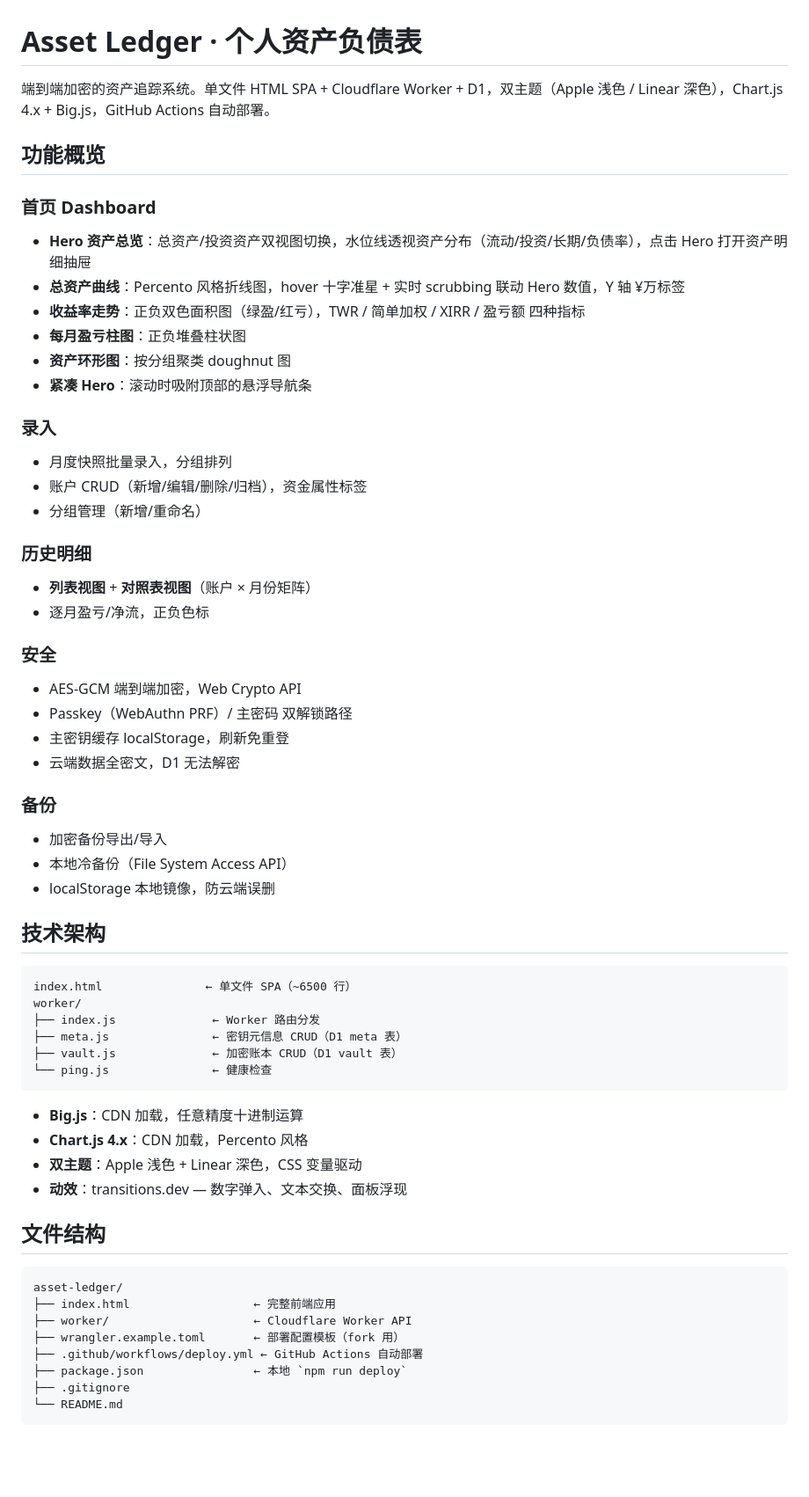
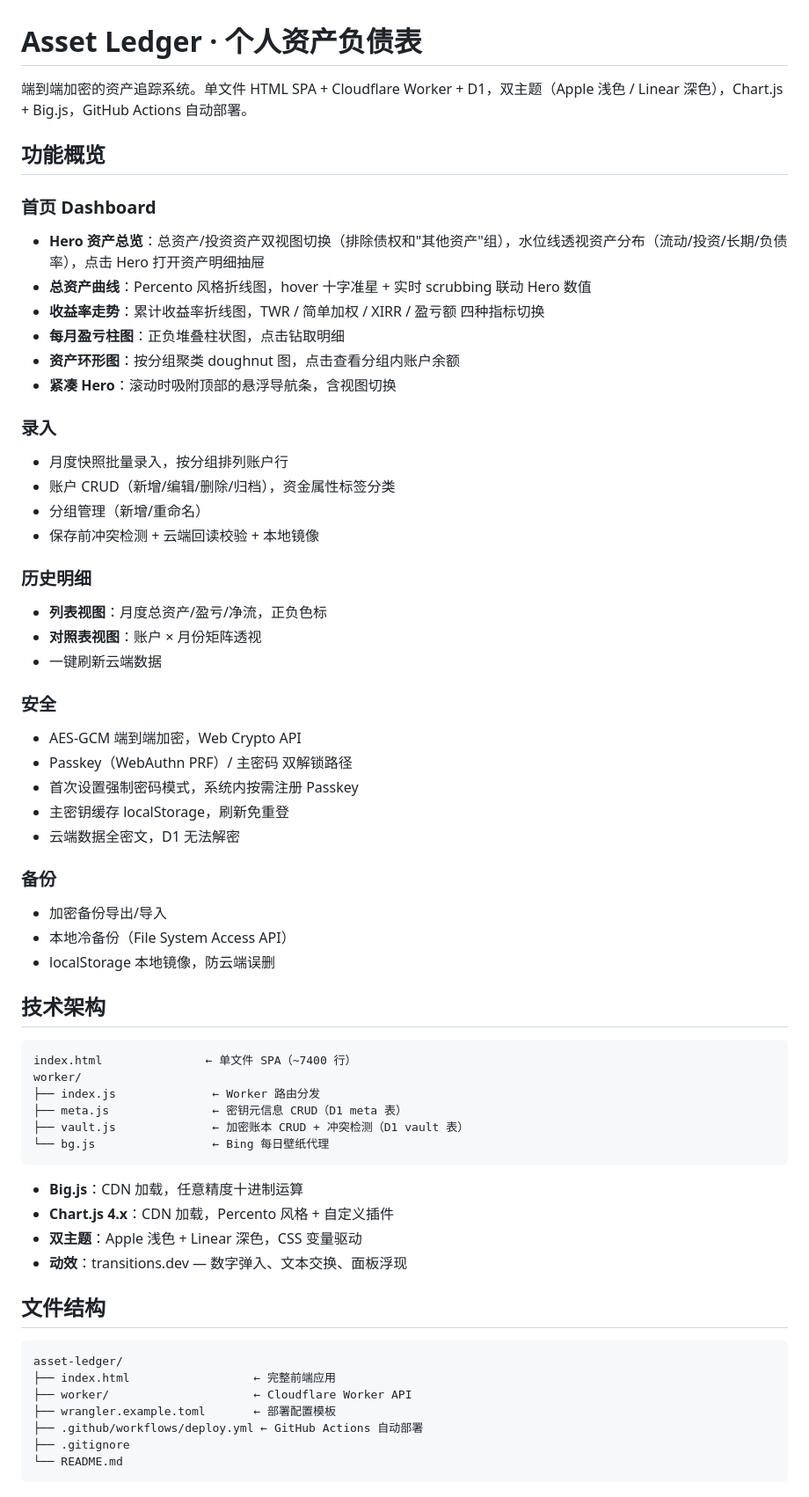
Before and after one commit to liyouzi80/asset-ledger, a Markdown page: README.md, the part around one of its changes. Shown at 88% size. Drawn GitHub-style; blank space fills up the shorter version.

Commit message:
Update README for current architecture

````diff
--- a/README.md
+++ b/README.md
@@ -1,29 +1,32 @@
 # Asset Ledger · 个人资产负债表
 
-端到端加密的资产追踪系统。单文件 HTML SPA + Cloudflare Worker + D1，双主题（Apple 浅色 / Linear 深色），Chart.js 4.x + Big.js，GitHub Actions 自动部署。
+端到端加密的资产追踪系统。单文件 HTML SPA + Cloudflare Worker + D1，双主题（Apple 浅色 / Linear 深色），Chart.js + Big.js，GitHub Actions 自动部署。
 
 ## 功能概览
 
 ### 首页 Dashboard
-- **Hero 资产总览**：总资产/投资资产双视图切换，水位线透视资产分布（流动/投资/长期/负债率），点击 Hero 打开资产明细抽屉
-- **总资产曲线**：Percento 风格折线图，hover 十字准星 + 实时 scrubbing 联动 Hero 数值，Y 轴 ¥万标签
-- **收益率走势**：正负双色面积图（绿盈/红亏），TWR / 简单加权 / XIRR / 盈亏额 四种指标
-- **每月盈亏柱图**：正负堆叠柱状图
-- **资产环形图**：按分组聚类 doughnut 图
-- **紧凑 Hero**：滚动时吸附顶部的悬浮导航条
+- **Hero 资产总览**：总资产/投资资产双视图切换（排除债权和"其他资产"组），水位线透视资产分布（流动/投资/长期/负债率），点击 Hero 打开资产明细抽屉
+- **总资产曲线**：Percento 风格折线图，hover 十字准星 + 实时 scrubbing 联动 Hero 数值
+- **收益率走势**：累计收益率折线图，TWR / 简单加权 / XIRR / 盈亏额 四种指标切换
+- **每月盈亏柱图**：正负堆叠柱状图，点击钻取明细
+- **资产环形图**：按分组聚类 doughnut 图，点击查看分组内账户余额
+- **紧凑 Hero**：滚动时吸附顶部的悬浮导航条，含视图切换
 
 ### 录入
-- 月度快照批量录入，分组排列
-- 账户 CRUD（新增/编辑/删除/归档），资金属性标签
+- 月度快照批量录入，按分组排列账户行
+- 账户 CRUD（新增/编辑/删除/归档），资金属性标签分类
 - 分组管理（新增/重命名）
+- 保存前冲突检测 + 云端回读校验 + 本地镜像
 
 ### 历史明细
-- **列表视图** + **对照表视图**（账户 × 月份矩阵）
-- 逐月盈亏/净流，正负色标
+- **列表视图**：月度总资产/盈亏/净流，正负色标
+- **对照表视图**：账户 × 月份矩阵透视
+- 一键刷新云端数据
 
 ### 安全
 - AES-GCM 端到端加密，Web Crypto API
 - Passkey（WebAuthn PRF）/ 主密码 双解锁路径
+- 首次设置强制密码模式，系统内按需注册 Passkey
 - 主密钥缓存 localStorage，刷新免重登
 - 云端数据全密文，D1 无法解密
 
@@ -35,16 +38,16 @@
 ## 技术架构
 
 ```
-index.html               ← 单文件 SPA（~6500 行）
+index.html               ← 单文件 SPA（~7400 行）
 worker/
 ├── index.js              ← Worker 路由分发
 ├── meta.js               ← 密钥元信息 CRUD（D1 meta 表）
-├── vault.js              ← 加密账本 CRUD（D1 vault 表）
-└── ping.js               ← 健康检查
+├── vault.js              ← 加密账本 CRUD + 冲突检测（D1 vault 表）
+└── bg.js                 ← Bing 每日壁纸代理
 ```
 
 - **Big.js**：CDN 加载，任意精度十进制运算
-- **Chart.js 4.x**：CDN 加载，Percento 风格
+- **Chart.js 4.x**：CDN 加载，Percento 风格 + 自定义插件
 - **双主题**：Apple 浅色 + Linear 深色，CSS 变量驱动
 - **动效**：transitions.dev — 数字弹入、文本交换、面板浮现
 
@@ -54,9 +57,8 @@ worker/
 asset-ledger/
 ├── index.html                  ← 完整前端应用
 ├── worker/                     ← Cloudflare Worker API
-├── wrangler.example.toml       ← 部署配置模板（fork 用）
+├── wrangler.example.toml       ← 部署配置模板
 ├── .github/workflows/deploy.yml ← GitHub Actions 自动部署
-├── package.json                ← 本地 `npm run deploy`
 ├── .gitignore
 └── README.md
 ```
````
Also changed, not shown: other parts of README.md (+4 -6 lines).
